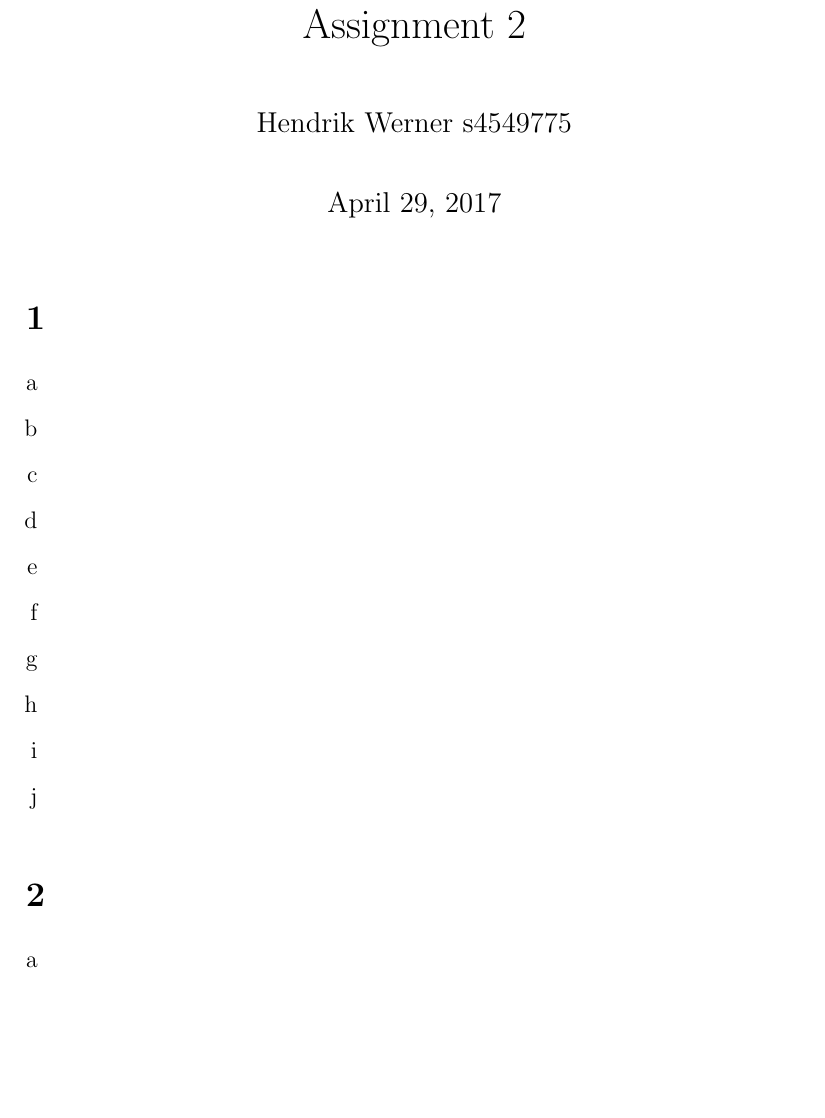
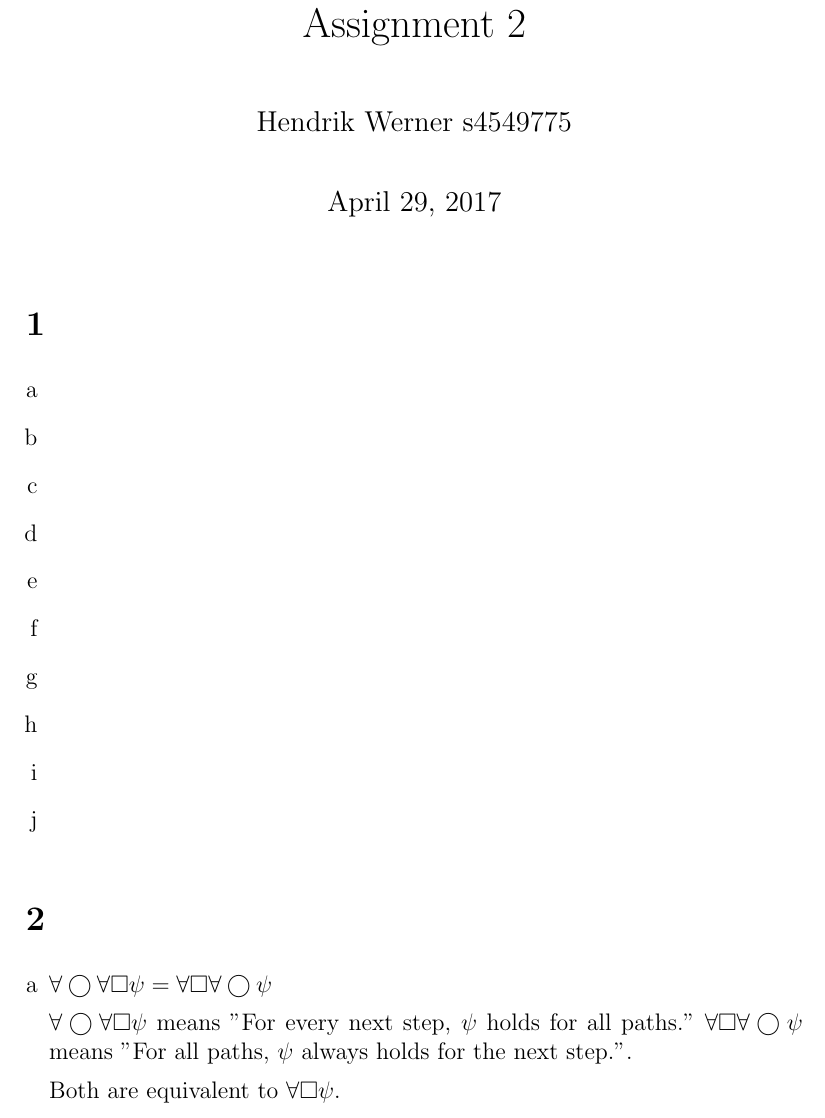
Before and after one commit to SoftwareVerification/assignment2, a LaTeX problem sheet (answers/assignment2_s4549775.tex): part of page 1 of 2, cut so that both start at the same text, the shorter picture padded with empty space. Compiled offline with pdfLaTeX.

Commit message:
Answer 2a.

```diff
--- a/answers/assignment2_s4549775.tex
+++ b/answers/assignment2_s4549775.tex
@@ -30,6 +30,11 @@
 \section{} %2
 \begin{enumerate}[a]
 	\item %a
+	$\forall \bigcirc \forall \square \psi = \forall \square \forall \bigcirc \psi$
+
+	$\forall \bigcirc \forall \square \psi$ means "For every next step, $\psi$ holds for all paths." $\forall \square \forall \bigcirc \psi$ means "For all paths, $\psi$ always holds for the next step.".
+
+	Both are equivalent to $\forall \square \psi$.
 	\item %b
 	\item %c
 	\item %d
```
